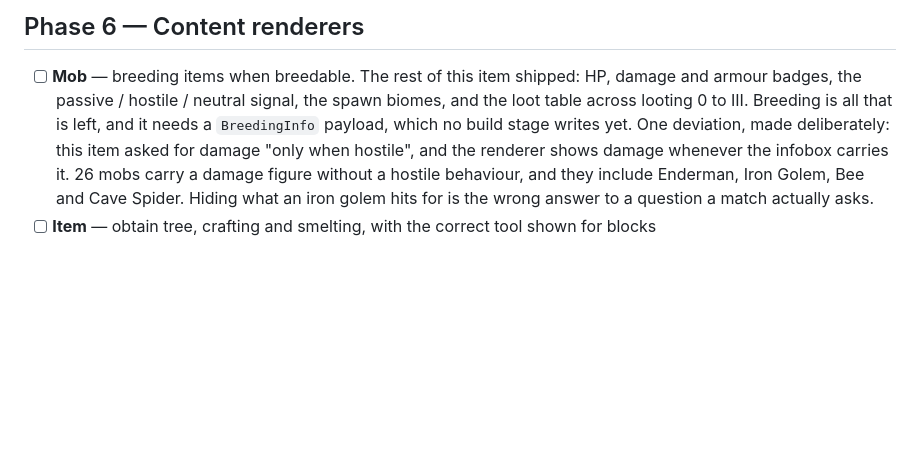
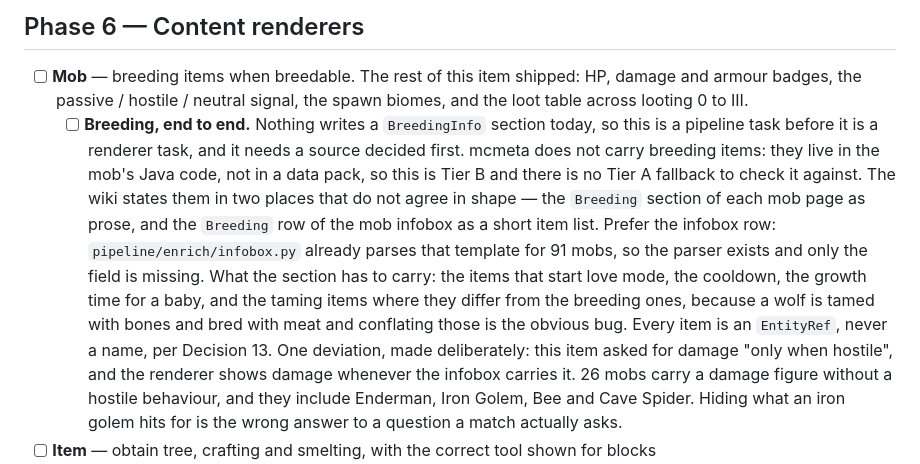
Before and after one commit to nlaud/MC-FastWiki, a Markdown page: TODO.md, the part around the change. Rendered like a GitHub page; blank space fills up the shorter version.

Commit message:
Write down what a breeding section needs before anyone builds one
Phase 6's mob item asked for breeding items, and nothing writes a
BreedingInfo section, so the entry now says what has to be decided
first: the source, the fields, and the trap.

mcmeta does not carry breeding items. They live in the mob's Java code
rather than in a data pack, so this is Tier B with no Tier A to check
it against. The mob infobox is the better of the two wiki sources,
because pipeline/enrich/infobox.py already parses that template for 91
mobs and only the field is missing.

The trap is worth stating once: a wolf is tamed with bones and bred
with meat, so a section that folds taming into breeding is wrong in a
way that looks right.

```diff
--- a/TODO.md
+++ b/TODO.md
@@ -31,8 +31,19 @@ reasoning survives even after the choice is made.
 
 - [ ] **Mob** — breeding items when breedable. The rest of this item shipped: HP, damage and armour
       badges, the passive / hostile / neutral signal, the spawn biomes, and the loot table across
-      looting 0 to III. Breeding is all that is left, and it needs a `BreedingInfo` payload, which
-      no build stage writes yet.
+      looting 0 to III.
+  - [ ] **Breeding, end to end.** Nothing writes a `BreedingInfo` section today, so this is a
+        pipeline task before it is a renderer task, and it needs a source decided first.
+        mcmeta does not carry breeding items: they live in the mob's Java code, not in a data
+        pack, so this is Tier B and there is no Tier A fallback to check it against.
+        The wiki states them in two places that do not agree in shape — the `Breeding` section
+        of each mob page as prose, and the `Breeding` row of the mob infobox as a short item
+        list. Prefer the infobox row: `pipeline/enrich/infobox.py` already parses that template
+        for 91 mobs, so the parser exists and only the field is missing.
+        What the section has to carry: the items that start love mode, the cooldown, the growth
+        time for a baby, and the taming items where they differ from the breeding ones, because
+        a wolf is tamed with bones and bred with meat and conflating those is the obvious bug.
+        Every item is an `EntityRef`, never a name, per Decision 13.
       One deviation, made deliberately: this item asked for damage "only when hostile", and the
       renderer shows damage whenever the infobox carries it. 26 mobs carry a damage figure without
       a hostile behaviour, and they include Enderman, Iron Golem, Bee and Cave Spider. Hiding what
```
